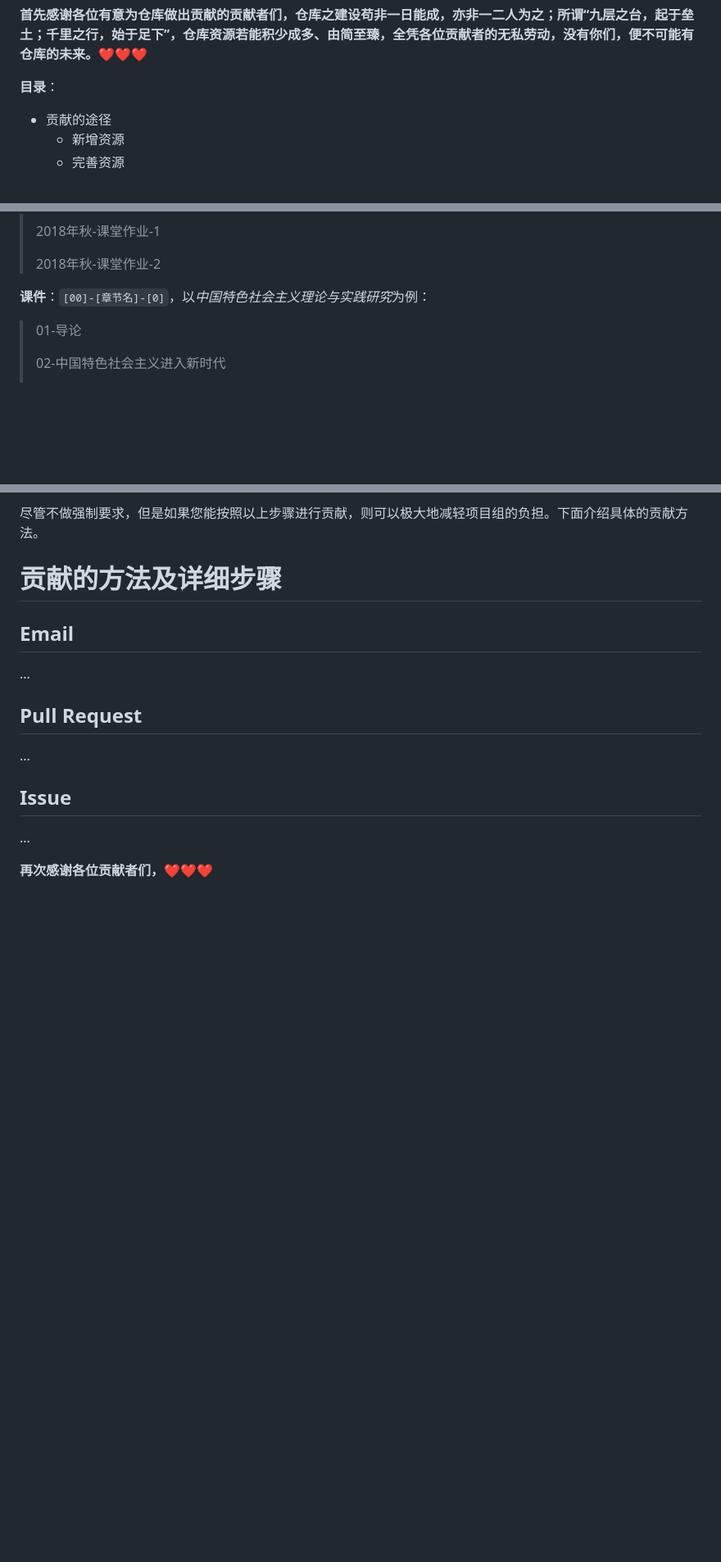
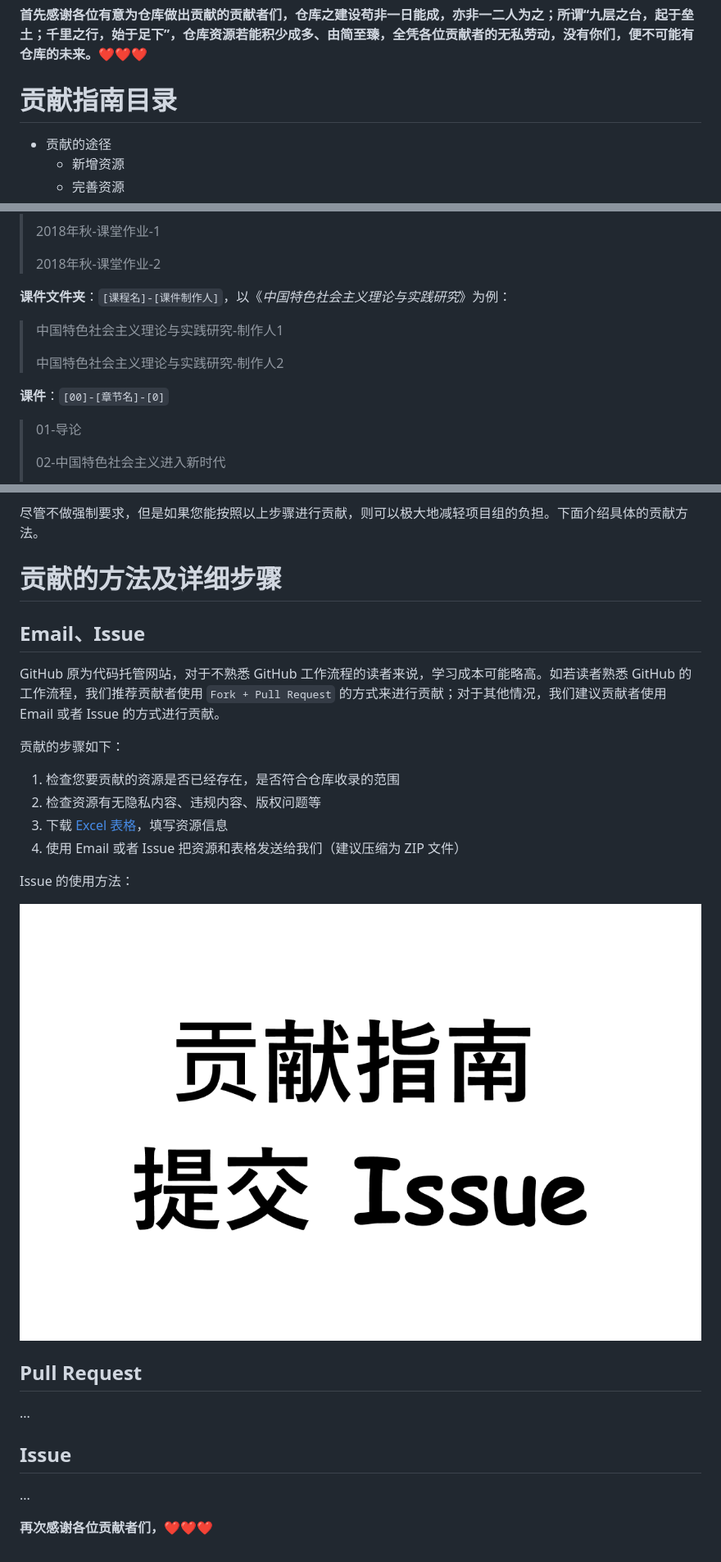
Before and after one commit to Xovee/uestc-course, a Markdown page: 仓库资源/贡献指南.md, 3 parts joined by grey strips. Shown at 82% size. Rendered like a GitHub page; pictures changed too: 仓库资源/img/contribution-issue.gif (added); blank space fills up the shorter version.

Commit message:
add 资源信息表.xlsx, improve contribution guideline

```diff
--- a/仓库资源/贡献指南.md
+++ b/仓库资源/贡献指南.md
@@ -1,6 +1,6 @@
 **首先感谢各位有意为仓库做出贡献的贡献者们，仓库之建设苟非一日能成，亦非一二人为之；所谓“九层之台，起于垒土；千里之行，始于足下”，仓库资源若能积少成多、由简至臻，全凭各位贡献者的无私劳动，没有你们，便不可能有仓库的未来。:heart::heart::heart:**
 
-**目录**：
+# 贡献指南目录
 
 - 贡献的途径
   - 新增资源
@@ -88,7 +88,13 @@
 >
 > 2018年秋-课堂作业-2
 
-**课件**：`[00]-[章节名]-[0]`，以*中国特色社会主义理论与实践研究*为例：
+**课件文件夹**：`[课程名]-[课件制作人]`，以《*中国特色社会主义理论与实践研究*》为例：
+
+> 中国特色社会主义理论与实践研究-制作人1
+>
+> 中国特色社会主义理论与实践研究-制作人2
+
+**课件**：`[00]-[章节名]-[0]`
 
 > 01-导论
 >
@@ -119,9 +125,20 @@
 
 # 贡献的方法及详细步骤
 
-## Email
+## Email、Issue
 
-...
+GitHub 原为代码托管网站，对于不熟悉 GitHub 工作流程的读者来说，学习成本可能略高。如若读者熟悉 GitHub 的工作流程，我们推荐贡献者使用 `Fork + Pull Request` 的方式来进行贡献；对于其他情况，我们建议贡献者使用 Email 或者 Issue 的方式进行贡献。
+
+贡献的步骤如下：
+
+1. 检查您要贡献的资源是否已经存在，是否符合仓库收录的范围
+2. 检查资源有无隐私内容、违规内容、版权问题等
+3. 下载 [Excel 表格]()，填写资源信息
+4. 使用 Email 或者 Issue 把资源和表格发送给我们（建议压缩为 ZIP 文件）
+
+Issue 的使用方法：
+
+![贡献资源-Issue](./img/contribution-issue.gif)
 
 ## Pull Request
 
```
Also changed, not shown: README.md (+7 -3 lines), 仓库资源/img/贡献指南.png (deleted), 1 other file.
